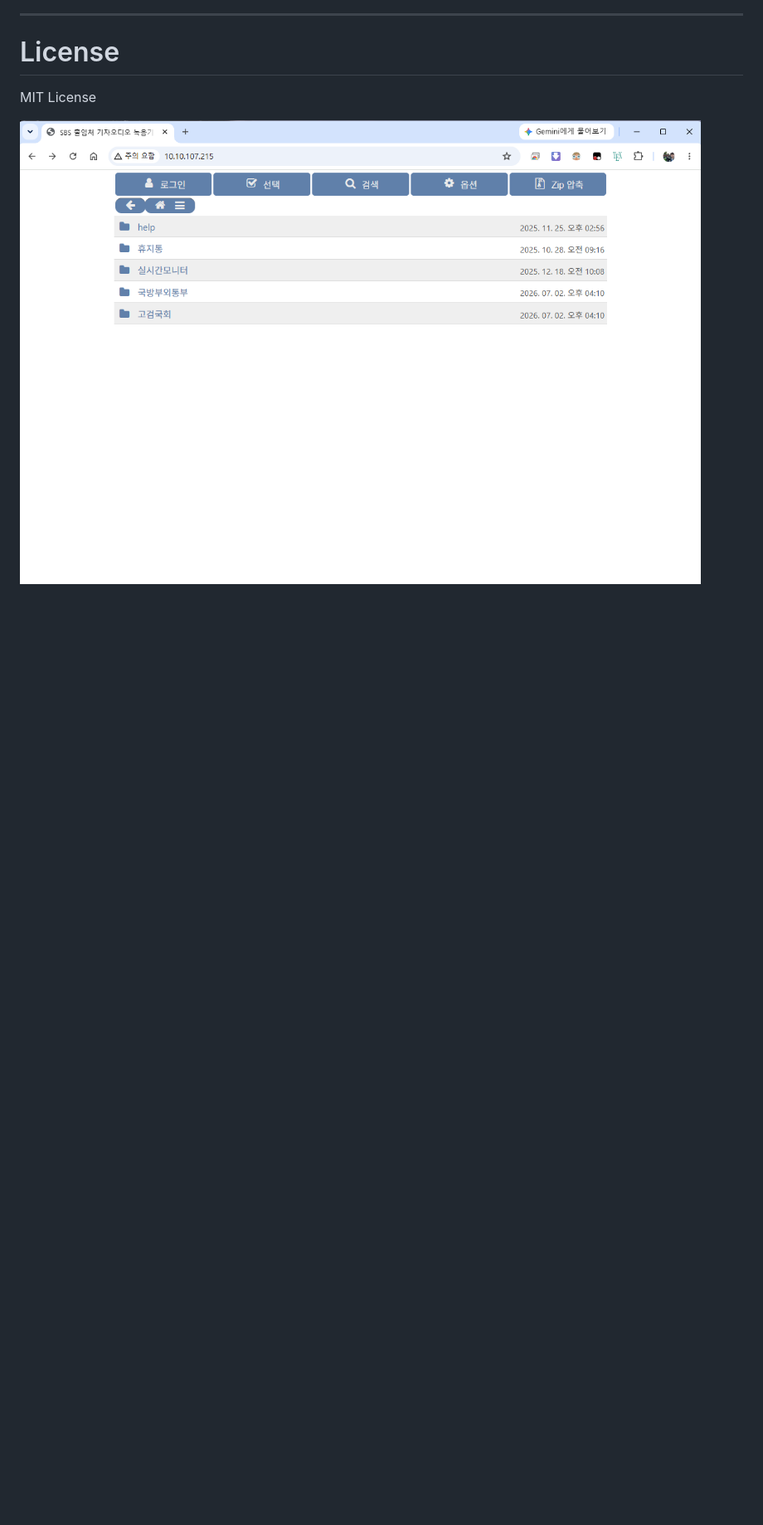
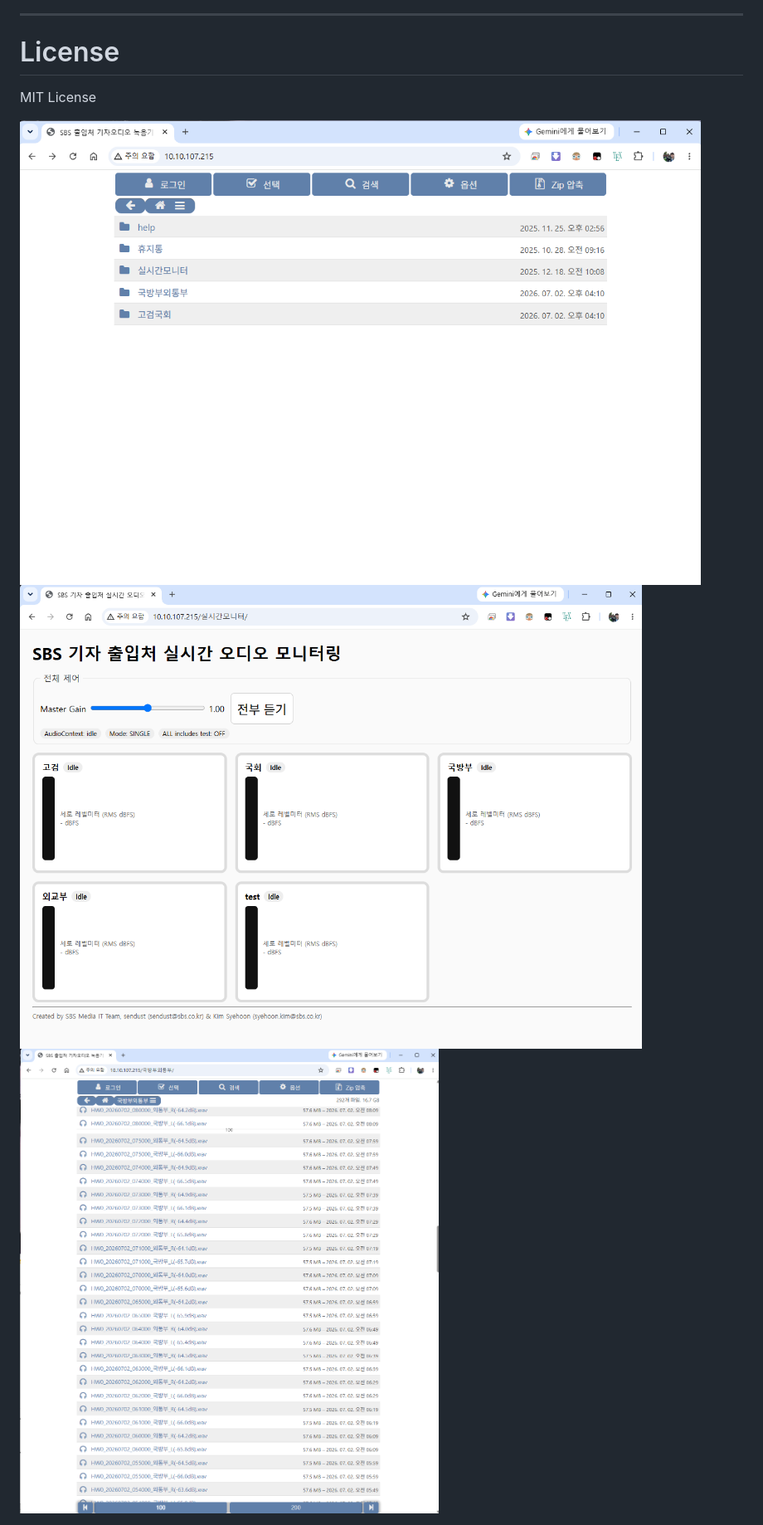
Before and after one commit to sendust/audiorecorder24H, a Markdown page: README.md, the part around the change. Shown at 83% size. Drawn GitHub-style; blank space fills up the shorter version.

```diff
--- a/README.md
+++ b/README.md
@@ -258,3 +258,5 @@ python3 segment_recorder_dm_rtsp.py alsa_dm2.json
 MIT License
 
 <img src="screenshot_1.png">
+<img src="screenshot_2.png">
+<img src="screenshot_3.png">
```
